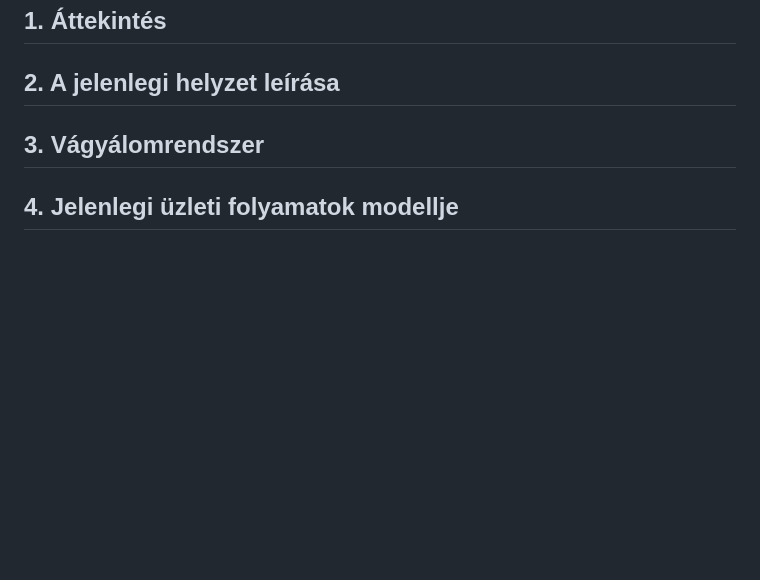
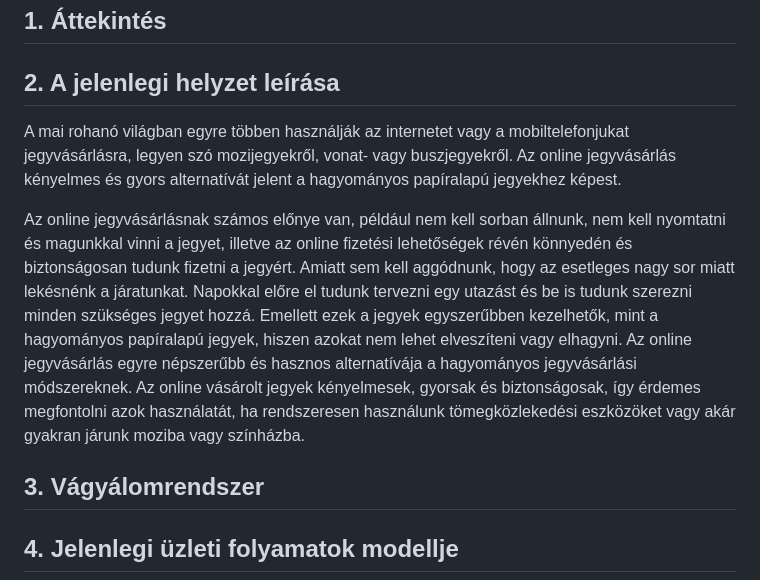
Before and after one commit to Fagyesz/Carpe-Diem, a Markdown page: Doc/Software_Requirement_Specification.md, the part around the change. Rendered like a GitHub page; blank space fills up the shorter version.

Commit message:
Added Soft.Req.Spec-Jelenlegi helyzet

```diff
--- a/Doc/Software_Requirement_Specification.md
+++ b/Doc/Software_Requirement_Specification.md
@@ -5,7 +5,9 @@
 
 
 ## 2. A jelenlegi helyzet leírása
+A mai rohanó világban egyre többen használják az internetet vagy a mobiltelefonjukat jegyvásárlásra, legyen szó mozijegyekről, vonat- vagy buszjegyekről. Az online jegyvásárlás kényelmes és gyors alternatívát jelent a hagyományos papíralapú jegyekhez képest.
 
+Az online jegyvásárlásnak számos előnye van, például nem kell sorban állnunk, nem kell nyomtatni és magunkkal vinni a jegyet, illetve az online fizetési lehetőségek révén könnyedén és biztonságosan tudunk fizetni a jegyért. Amiatt sem kell aggódnunk, hogy az esetleges nagy sor miatt lekésnénk a járatunkat. Napokkal előre el tudunk tervezni egy utazást és be is tudunk szerezni minden szükséges jegyet hozzá. Emellett ezek a jegyek egyszerűbben kezelhetők, mint a hagyományos papíralapú jegyek, hiszen azokat nem lehet elveszíteni vagy elhagyni. Az online jegyvásárlás egyre népszerűbb és hasznos alternatívája a hagyományos jegyvásárlási módszereknek. Az online vásárolt jegyek kényelmesek, gyorsak és biztonságosak, így érdemes megfontolni azok használatát, ha rendszeresen használunk tömegközlekedési eszközöket vagy akár gyakran járunk moziba vagy színházba.
 
 
 ## 3. Vágyálomrendszer
```
